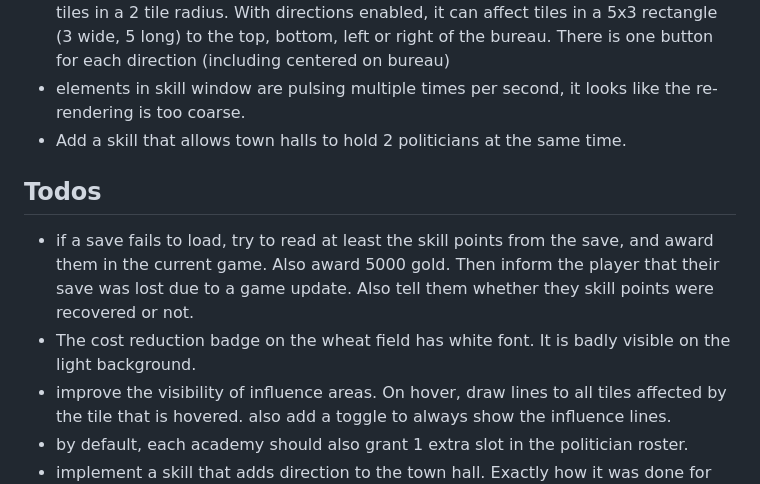
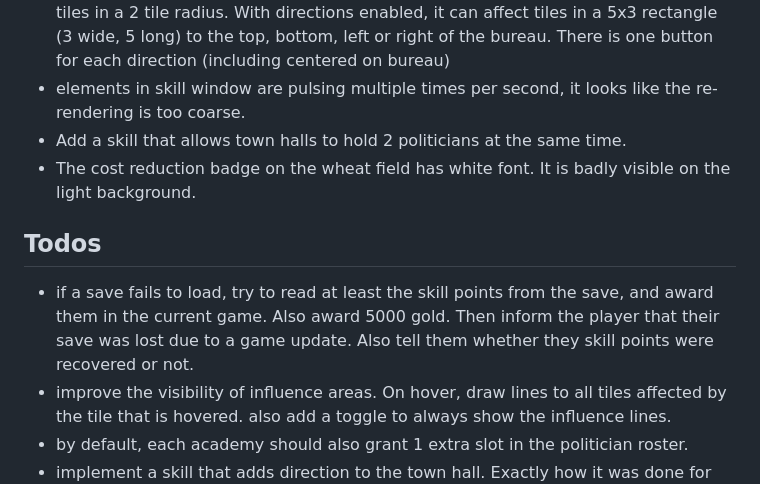
Before and after one commit to epic-64/cascade, a Markdown page: TODO.md, the part around the change. Drawn GitHub-style.

```diff
--- a/TODO.md
+++ b/TODO.md
@@ -73,11 +73,11 @@
   There is one button for each direction (including centered on bureau)
 - elements in skill window are pulsing multiple times per second, it looks like the re-rendering is too coarse.
 - Add a skill that allows town halls to hold 2 politicians at the same time.
+- The cost reduction badge on the wheat field has white font. It is badly visible on the light background.
 
 ## Todos
 - if a save fails to load, try to read at least the skill points from the save, and award them in the current game. Also award 5000 gold.
   Then inform the player that their save was lost due to a game update. Also tell them whether they skill points were recovered or not.
-- The cost reduction badge on the wheat field has white font. It is badly visible on the light background.
 - improve the visibility of influence areas. On hover, draw lines to all tiles affected by the tile that is hovered.
   also add a toggle to always show the influence lines.
 - by default, each academy should also grant 1 extra slot in the politician roster.
```
